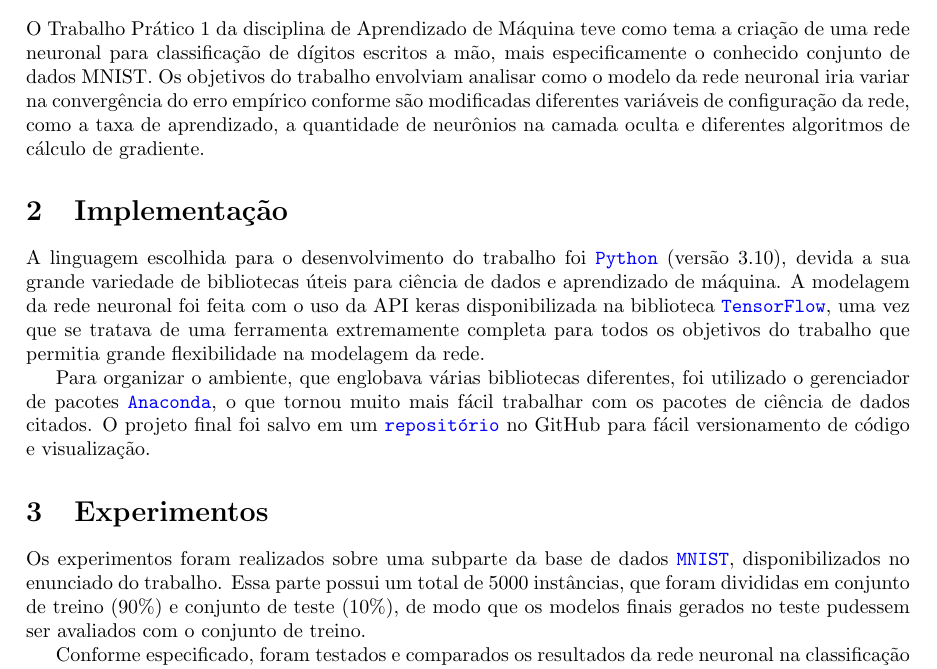
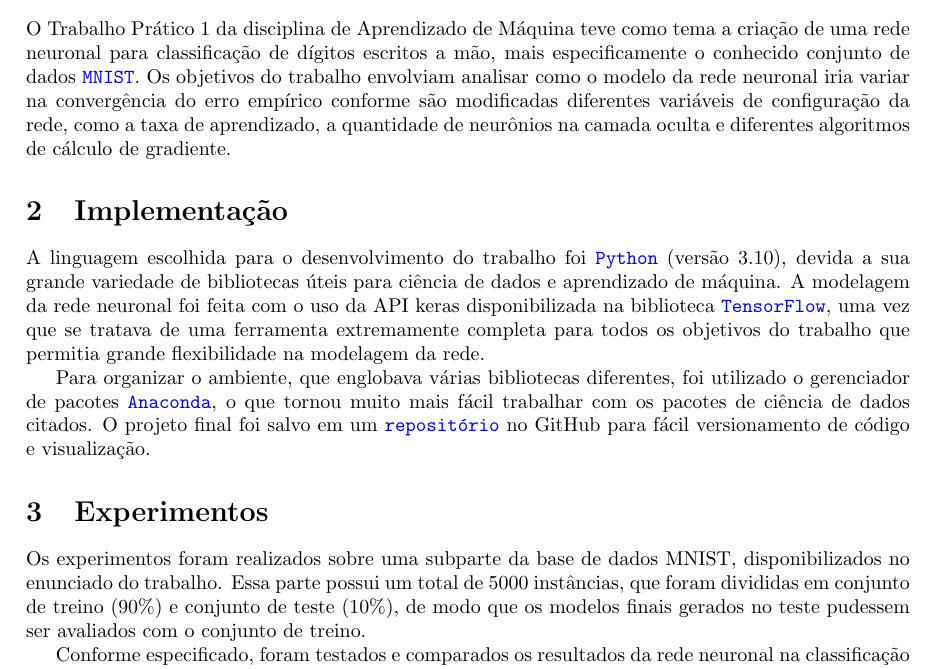
Before and after one commit to lframosferreira/MNIST-MLP, a LaTeX document (report/report.tex): part of page 1 of 8, cut so that both start at the same text. Compiled offline with pdfLaTeX.

Commit message:
[FIX] changed pos of MNIST db href

```diff
--- a/report/report.tex
+++ b/report/report.tex
@@ -21,7 +21,7 @@
 
 \section{Introdução}
 
-O Trabalho Prático 1 da disciplina de Aprendizado de Máquina teve como tema a criação de uma rede neuronal para classificação de dígitos escritos a mão, mais especificamente o conhecido conjunto de dados MNIST. Os objetivos do trabalho envolviam analisar como o modelo da rede neuronal iria variar na convergência do erro empírico conforme são modificadas diferentes variáveis de configuração da rede, como a taxa de aprendizado, a quantidade de neurônios na camada oculta e diferentes algoritmos de cálculo de gradiente.
+O Trabalho Prático 1 da disciplina de Aprendizado de Máquina teve como tema a criação de uma rede neuronal para classificação de dígitos escritos a mão, mais especificamente o conhecido conjunto de dados \href{https://en.wikipedia.org/wiki/MNIST_database#:~:text=The%20MNIST%20database%20(Modified%20National,the%20field%20of%20machine%20learning.}{\texttt{MNIST}}. Os objetivos do trabalho envolviam analisar como o modelo da rede neuronal iria variar na convergência do erro empírico conforme são modificadas diferentes variáveis de configuração da rede, como a taxa de aprendizado, a quantidade de neurônios na camada oculta e diferentes algoritmos de cálculo de gradiente.
 
 \section{Implementação}
 
@@ -32,7 +32,7 @@ para fácil versionamento de código e visualização.
 
 \section{Experimentos}
 
-Os experimentos foram realizados sobre uma subparte da base de dados \href{https://en.wikipedia.org/wiki/MNIST_database#:~:text=The%20MNIST%20database%20(Modified%20National,the%20field%20of%20machine%20learning.}{\texttt{MNIST}}, disponibilizados no enunciado do trabalho. Essa parte possui um total de 5000 instâncias, que foram divididas em conjunto de treino (90\%) e conjunto de teste (10\%), de modo
+Os experimentos foram realizados sobre uma subparte da base de dados MNIST, disponibilizados no enunciado do trabalho. Essa parte possui um total de 5000 instâncias, que foram divididas em conjunto de treino (90\%) e conjunto de teste (10\%), de modo
 que os modelos finais gerados no teste pudessem ser avaliados com o conjunto de treino.
 
 Conforme especificado, foram testados e comparados os resultados da rede neuronal na classificação dos dígitos para diferentes parâmetros de modelagem. Mais especificamente, todas as permutações das seguintes configurações foram utilizadas:
```
Also changed, not shown: report/report.pdf.
